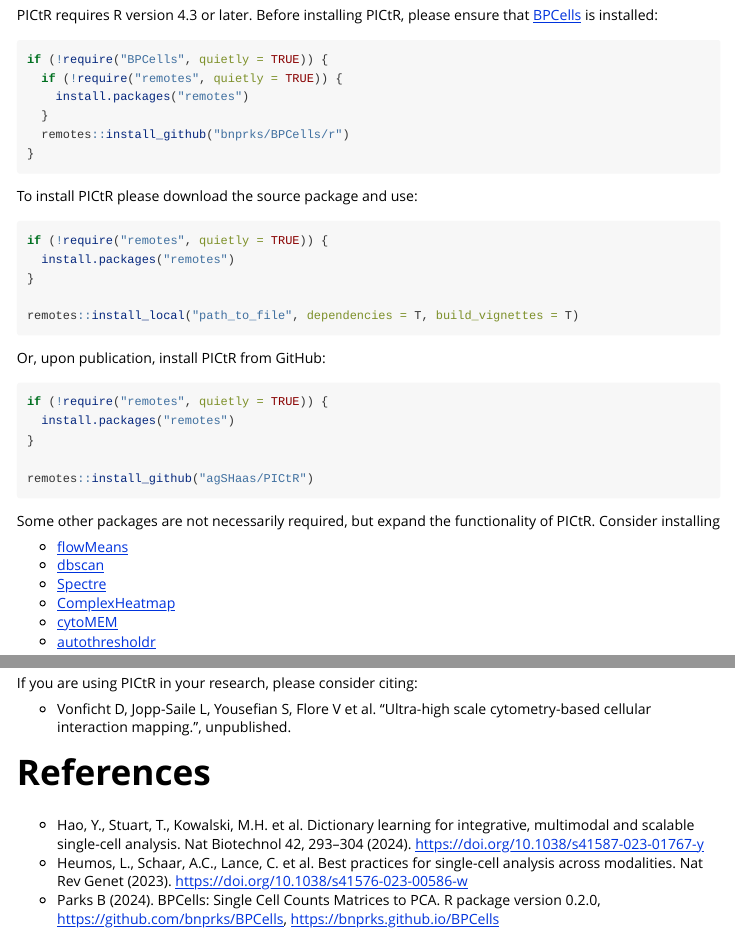
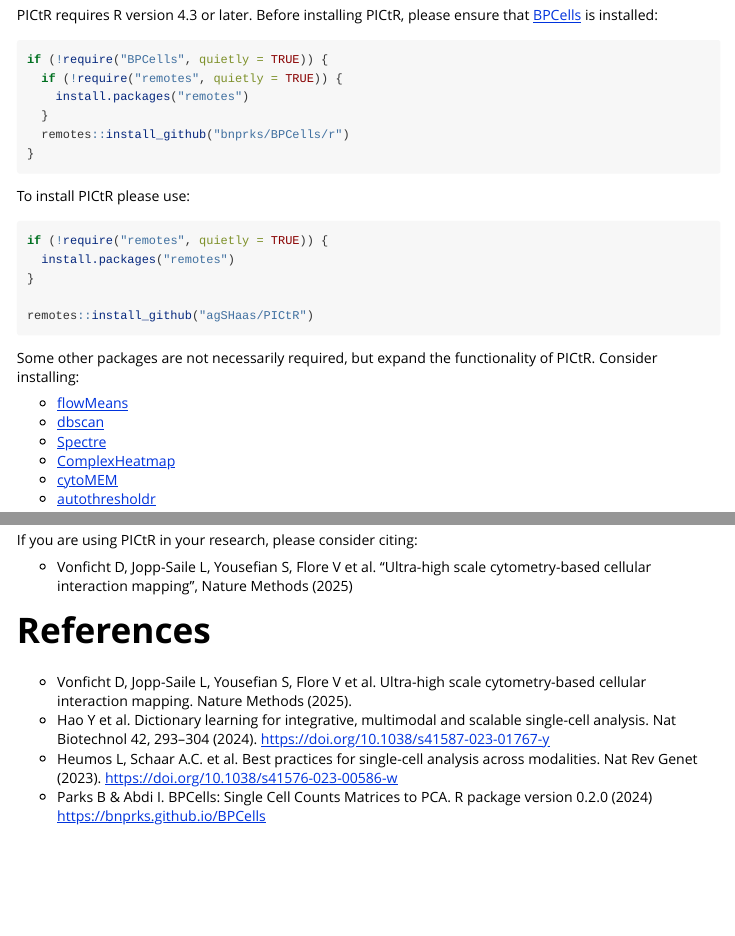
Before and after one commit to agSHaas/PICtR, an R Markdown document (vignettes/PICtR.Rmd): the page in a window 1100 px wide, from 570 px down, and a second part further down, joined at a grey line. Rendered offline with R 4.5, knitr and Pandoc, with nearby package versions; some code elsewhere in the file could not run offline; common packages that the code uses without loading them are loaded.

Commit message:
update README, minor changes vignette

````diff
--- a/vignettes/PICtR.Rmd
+++ b/vignettes/PICtR.Rmd
@@ -45,16 +45,8 @@ if (!require("BPCells", quietly = TRUE)) {
 }
 ```
 
-To install PICtR please download the source package and use:
-```{r, eval=FALSE}
-if (!require("remotes", quietly = TRUE)) {
-  install.packages("remotes")
-}
+To install PICtR please use:
 
-remotes::install_local("path_to_file", dependencies = T, build_vignettes = T)
-```
-
-Or, upon publication, install PICtR from GitHub:
 ```{r, eval=FALSE}
 if (!require("remotes", quietly = TRUE)) {
   install.packages("remotes")
@@ -64,7 +56,7 @@ remotes::install_github("agSHaas/PICtR")
 ```
 
 
-Some other packages are not necessarily required, but expand the functionality of PICtR. Consider installing
+Some other packages are not necessarily required, but expand the functionality of PICtR. Consider installing:
 
 - [flowMeans](https://www.bioconductor.org/packages/release/bioc/html/flowMeans.html)
 - [dbscan](https://github.com/mhahsler/dbscan)
@@ -358,10 +350,11 @@ After annotating the singlet and interacting landscapes, you can continue with d
 
 If you are using PICtR in your research, please consider citing:
 
-- Vonficht D, Jopp-Saile L, Yousefian S, Flore V et al. "Ultra-high scale cytometry-based cellular interaction mapping.", unpublished.
+- Vonficht D, Jopp-Saile L, Yousefian S, Flore V et al. "Ultra-high scale cytometry-based cellular interaction mapping", Nature Methods (2025)
 
 # References
 
-- Hao, Y., Stuart, T., Kowalski, M.H. et al. Dictionary learning for integrative, multimodal and scalable single-cell analysis. Nat Biotechnol 42, 293–304 (2024). <https://doi.org/10.1038/s41587-023-01767-y>
-- Heumos, L., Schaar, A.C., Lance, C. et al. Best practices for single-cell analysis across modalities. Nat Rev Genet (2023). <https://doi.org/10.1038/s41576-023-00586-w>
-- Parks B (2024). BPCells: Single Cell Counts Matrices to PCA. R package version 0.2.0, https://github.com/bnprks/BPCells, <https://bnprks.github.io/BPCells>
+- Vonficht D, Jopp-Saile L, Yousefian S, Flore V et al. Ultra-high scale cytometry-based cellular interaction mapping. Nature Methods (2025).
+- Hao Y et al. Dictionary learning for integrative, multimodal and scalable single-cell analysis. Nat Biotechnol 42, 293–304 (2024). <https://doi.org/10.1038/s41587-023-01767-y>
+- Heumos L, Schaar A.C. et al. Best practices for single-cell analysis across modalities. Nat Rev Genet (2023). <https://doi.org/10.1038/s41576-023-00586-w>
+- Parks B & Abdi I. BPCells: Single Cell Counts Matrices to PCA. R package version 0.2.0 (2024) <https://bnprks.github.io/BPCells>
````
Also changed, not shown: README.md, vignettes/PICtR.Rmd (6 more changed lines).
